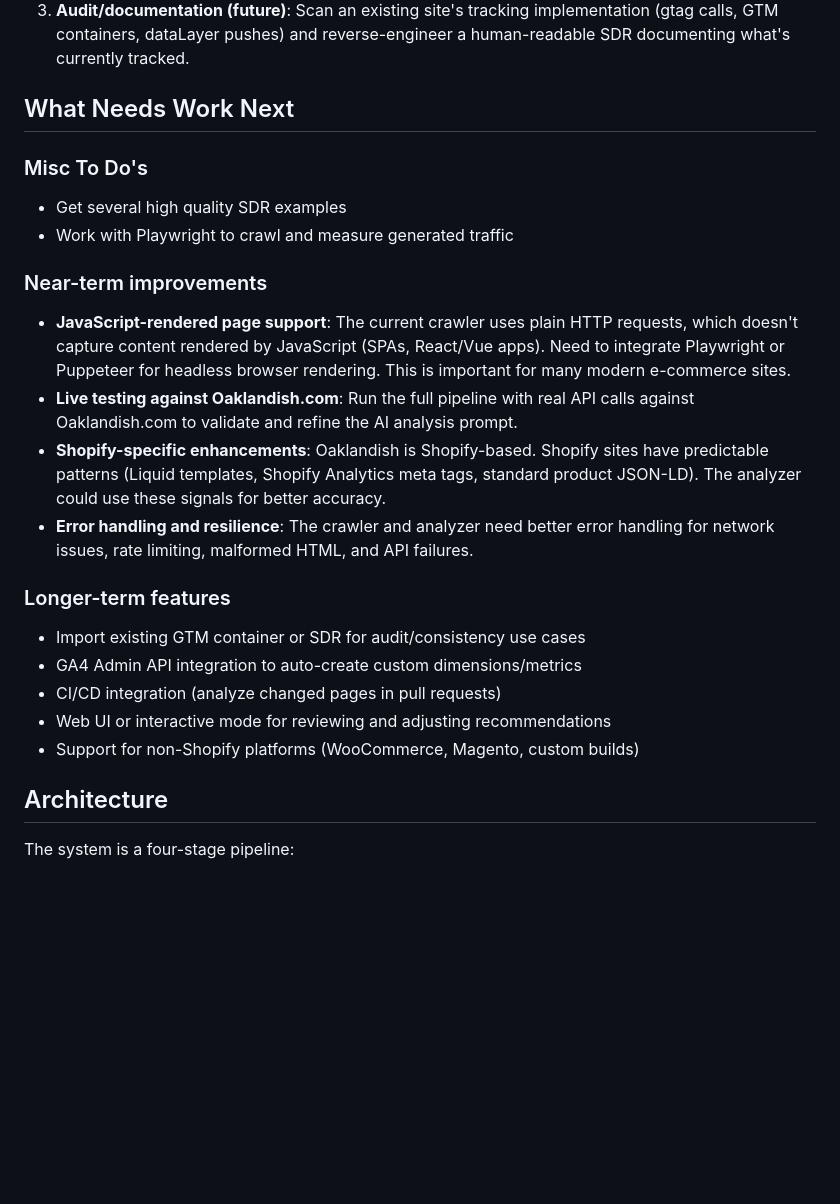
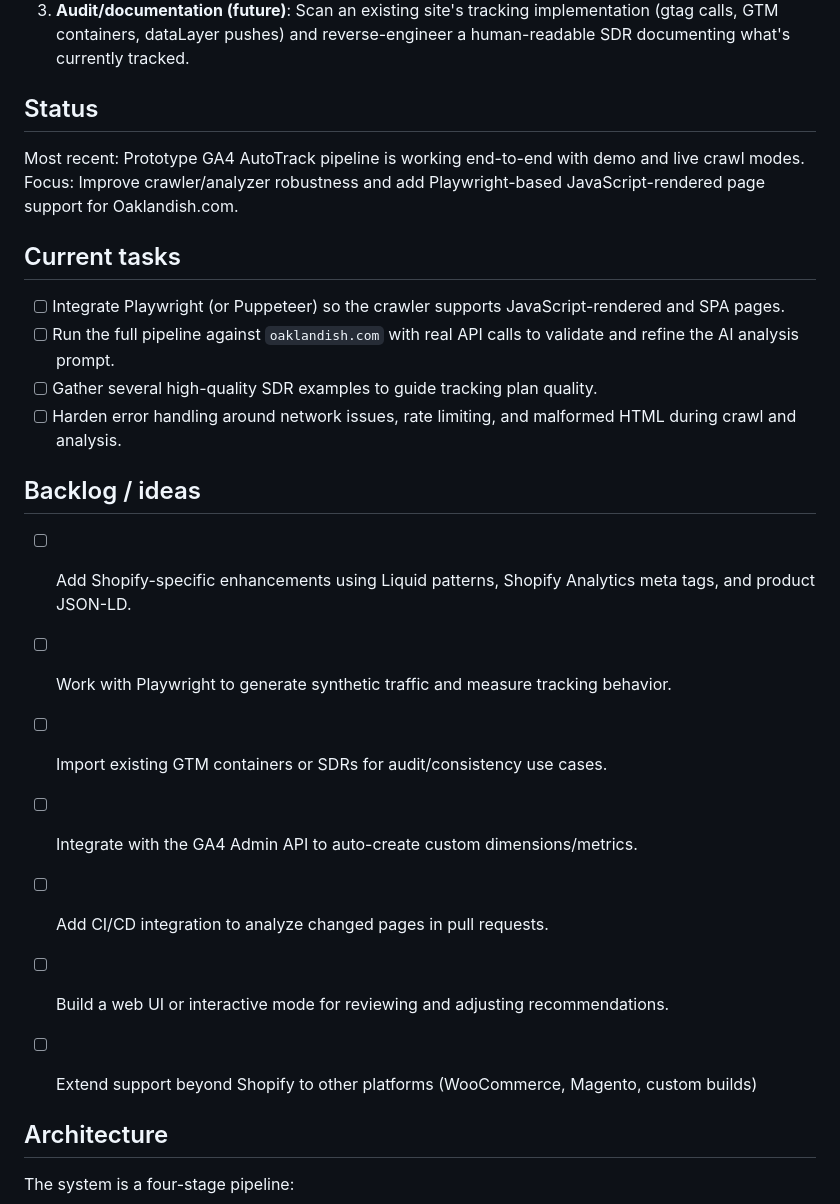
Before and after one commit to shay-o/Automated-Web-Measurement, a Markdown page: CLAUDE.md, the part around the change. Rendered like a GitHub page; blank space fills up the shorter version.

Commit message:
Add TaskSync status and task sections
Made-with: Cursor

```diff
--- a/CLAUDE.md
+++ b/CLAUDE.md
@@ -17,24 +17,27 @@ This tool uses AI to automate the work that Google Analytics consultants and spe
 2. **Consistency checking (future)**: Site already has tracking. Accept an existing SDR/implementation as input, then when a page changes, verify the new page's tracking is consistent with the established plan.
 3. **Audit/documentation (future)**: Scan an existing site's tracking implementation (gtag calls, GTM containers, dataLayer pushes) and reverse-engineer a human-readable SDR documenting what's currently tracked.
 
-## What Needs Work Next
+## Status
 
-### Misc To Do's
-- Get several high quality SDR examples
-- Work with Playwright to crawl and measure generated traffic
+Most recent: Prototype GA4 AutoTrack pipeline is working end-to-end with demo and live crawl modes.
+Focus: Improve crawler/analyzer robustness and add Playwright-based JavaScript-rendered page support for Oaklandish.com.
 
-### Near-term improvements
-- **JavaScript-rendered page support**: The current crawler uses plain HTTP requests, which doesn't capture content rendered by JavaScript (SPAs, React/Vue apps). Need to integrate Playwright or Puppeteer for headless browser rendering. This is important for many modern e-commerce sites.
-- **Live testing against Oaklandish.com**: Run the full pipeline with real API calls against Oaklandish.com to validate and refine the AI analysis prompt.
-- **Shopify-specific enhancements**: Oaklandish is Shopify-based. Shopify sites have predictable patterns (Liquid templates, Shopify Analytics meta tags, standard product JSON-LD). The analyzer could use these signals for better accuracy.
-- **Error handling and resilience**: The crawler and analyzer need better error handling for network issues, rate limiting, malformed HTML, and API failures.
+## Current tasks
 
-### Longer-term features
-- Import existing GTM container or SDR for audit/consistency use cases
-- GA4 Admin API integration to auto-create custom dimensions/metrics
-- CI/CD integration (analyze changed pages in pull requests)
-- Web UI or interactive mode for reviewing and adjusting recommendations
-- Support for non-Shopify platforms (WooCommerce, Magento, custom builds)
+- [ ] Integrate Playwright (or Puppeteer) so the crawler supports JavaScript-rendered and SPA pages.
+- [ ] Run the full pipeline against `oaklandish.com` with real API calls to validate and refine the AI analysis prompt.
+- [ ] Gather several high-quality SDR examples to guide tracking plan quality.
+- [ ] Harden error handling around network issues, rate limiting, and malformed HTML during crawl and analysis.
+
+## Backlog / ideas
+
+- [ ] Add Shopify-specific enhancements using Liquid patterns, Shopify Analytics meta tags, and product JSON-LD.
+- [ ] Work with Playwright to generate synthetic traffic and measure tracking behavior.
+- [ ] Import existing GTM containers or SDRs for audit/consistency use cases.
+- [ ] Integrate with the GA4 Admin API to auto-create custom dimensions/metrics.
+- [ ] Add CI/CD integration to analyze changed pages in pull requests.
+- [ ] Build a web UI or interactive mode for reviewing and adjusting recommendations.
+- [ ] Extend support beyond Shopify to other platforms (WooCommerce, Magento, custom builds)
 
 
 ## Architecture
```
